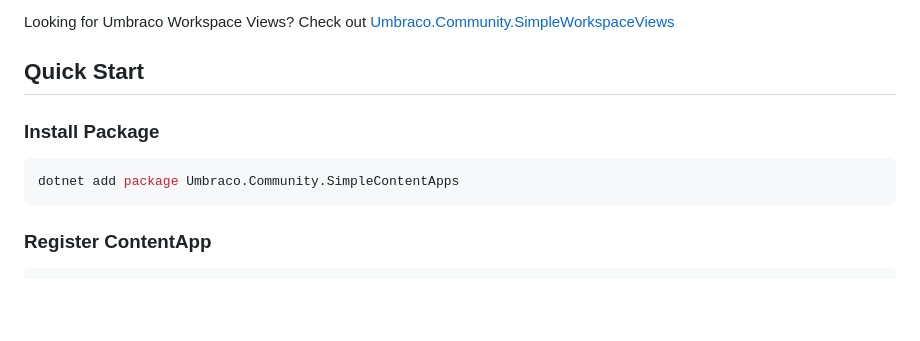
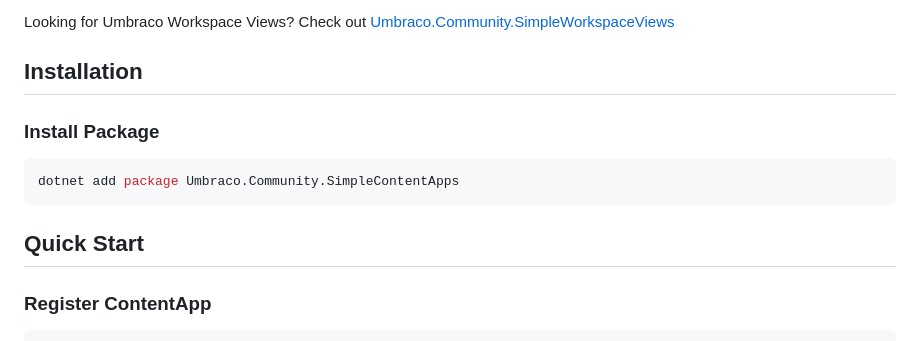
Before and after one commit to jcdcdev/Umbraco.Community.SimpleContentApps, a Markdown page: docs/README_nuget.md, the part around the change. Rendered like a GitHub page; blank space fills up the shorter version.

Commit message:
doc: Update NuGet README

````diff
--- a/docs/README_nuget.md
+++ b/docs/README_nuget.md
@@ -18,12 +18,14 @@ This packages aims to help developers quickly put together Umbraco ContentApps u
 Looking for Umbraco Workspace Views? Check out [Umbraco.Community.SimpleWorkspaceViews](https://github.com/jcdcdev/Umbraco.Community.SimpleWorkspaceViews)
 
 
-## Quick Start
+## Installation
 
 ### Install Package
 ```csharp
 dotnet add package Umbraco.Community.SimpleContentApps
 ```
+
+## Quick Start
 
 ### Register ContentApp
 
````
